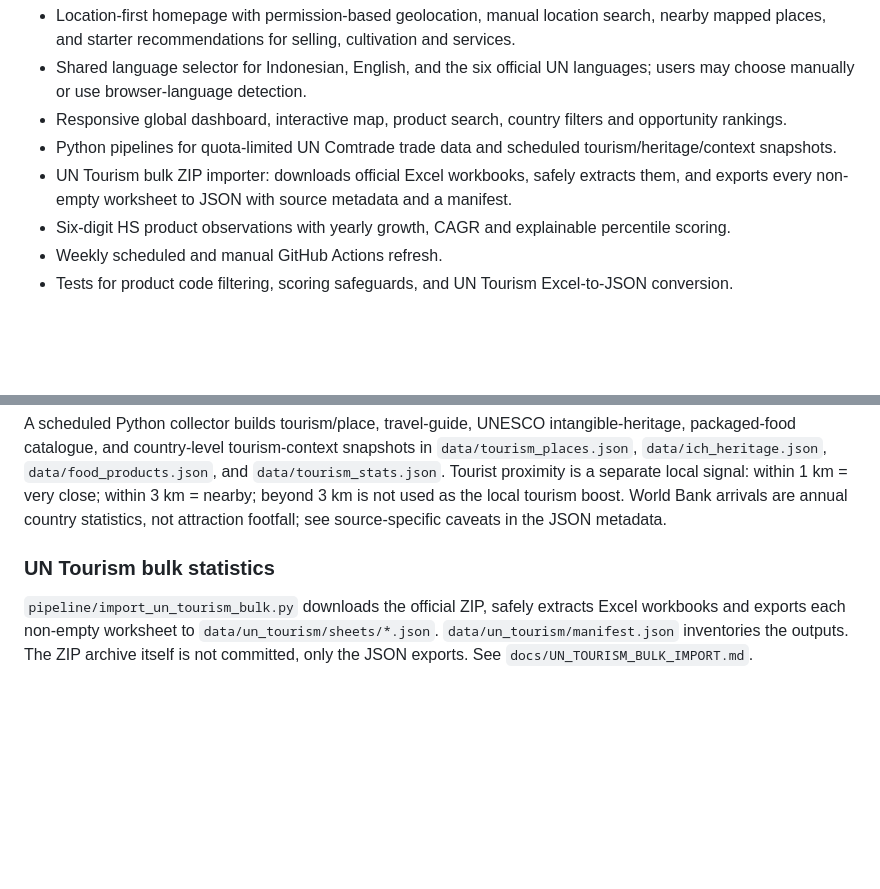
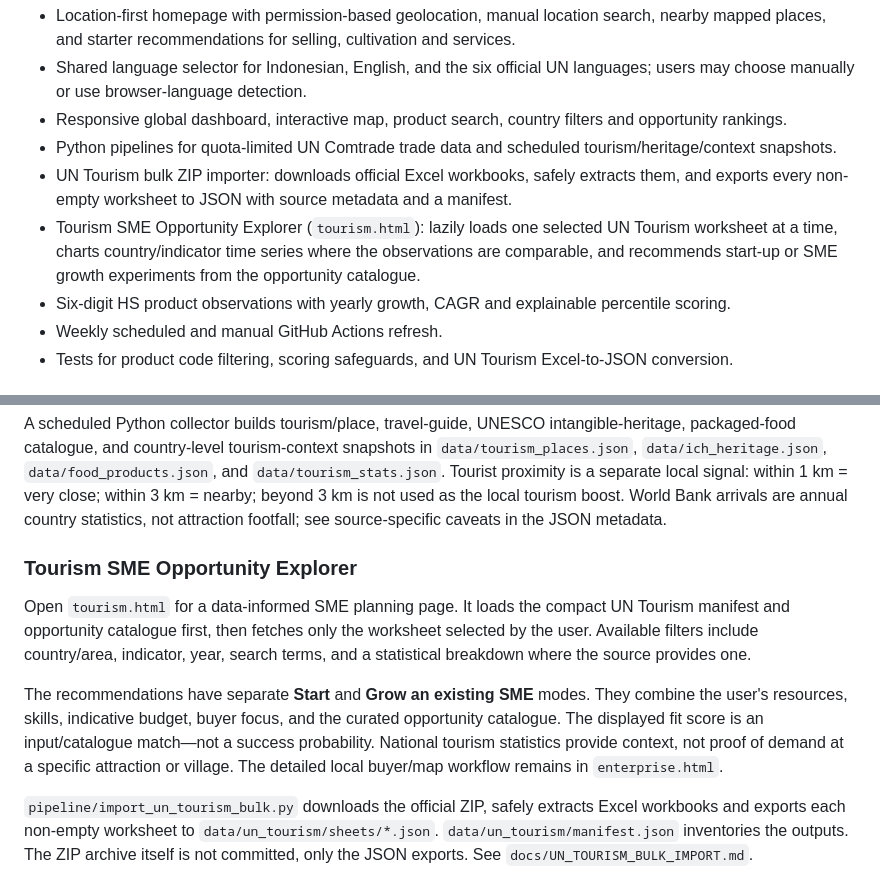
Before and after one commit to AnggaConni/GPIR, a Markdown page: README.md, 2 parts joined by grey strips. Rendered like a GitHub page; blank space fills up the shorter version.

Commit message:
docs: describe tourism SME opportunity explorer

```diff
--- a/README.md
+++ b/README.md
@@ -8,6 +8,7 @@ An open-data starter to screen product–market opportunities using UN Comtrade
 - Responsive global dashboard, interactive map, product search, country filters and opportunity rankings.
 - Python pipelines for quota-limited UN Comtrade trade data and scheduled tourism/heritage/context snapshots.
 - UN Tourism bulk ZIP importer: downloads official Excel workbooks, safely extracts them, and exports every non-empty worksheet to JSON with source metadata and a manifest.
+- Tourism SME Opportunity Explorer (`tourism.html`): lazily loads one selected UN Tourism worksheet at a time, charts country/indicator time series where the observations are comparable, and recommends start-up or SME growth experiments from the opportunity catalogue.
 - Six-digit HS product observations with yearly growth, CAGR and explainable percentile scoring.
 - Weekly scheduled and manual GitHub Actions refresh.
 - Tests for product code filtering, scoring safeguards, and UN Tourism Excel-to-JSON conversion.
@@ -83,5 +84,10 @@ Project code: MIT (see `LICENSE`). Upstream datasets remain subject to their own
 ### Tourism-linked local economy
 A scheduled Python collector builds tourism/place, travel-guide, UNESCO intangible-heritage, packaged-food catalogue, and country-level tourism-context snapshots in `data/tourism_places.json`, `data/ich_heritage.json`, `data/food_products.json`, and `data/tourism_stats.json`. Tourist proximity is a separate local signal: within 1 km = very close; within 3 km = nearby; beyond 3 km is not used as the local tourism boost. World Bank arrivals are annual country statistics, not attraction footfall; see source-specific caveats in the JSON metadata.
 
-### UN Tourism bulk statistics
+### Tourism SME Opportunity Explorer
+
+Open `tourism.html` for a data-informed SME planning page. It loads the compact UN Tourism manifest and opportunity catalogue first, then fetches only the worksheet selected by the user. Available filters include country/area, indicator, year, search terms, and a statistical breakdown where the source provides one.
+
+The recommendations have separate **Start** and **Grow an existing SME** modes. They combine the user's resources, skills, indicative budget, buyer focus, and the curated opportunity catalogue. The displayed fit score is an input/catalogue match—not a success probability. National tourism statistics provide context, not proof of demand at a specific attraction or village. The detailed local buyer/map workflow remains in `enterprise.html`.
+
 `pipeline/import_un_tourism_bulk.py` downloads the official ZIP, safely extracts Excel workbooks and exports each non-empty worksheet to `data/un_tourism/sheets/*.json`. `data/un_tourism/manifest.json` inventories the outputs. The ZIP archive itself is not committed, only the JSON exports. See `docs/UN_TOURISM_BULK_IMPORT.md`.
```
